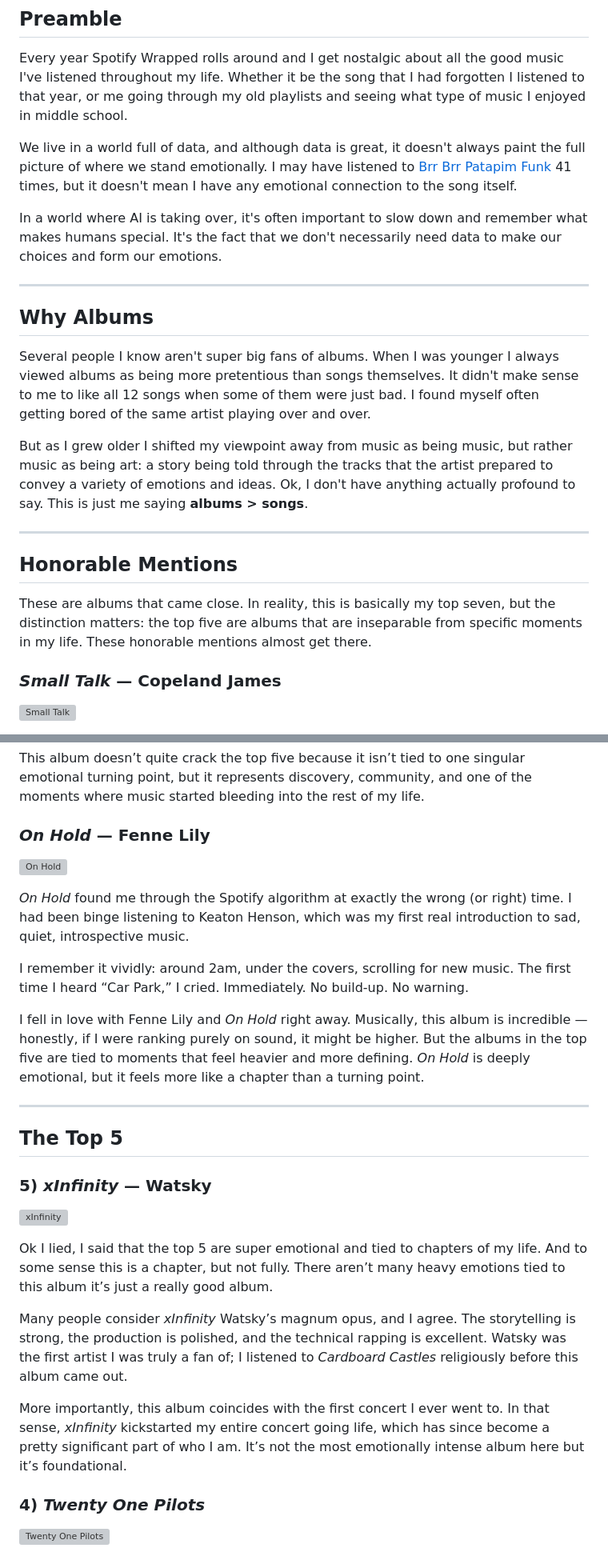
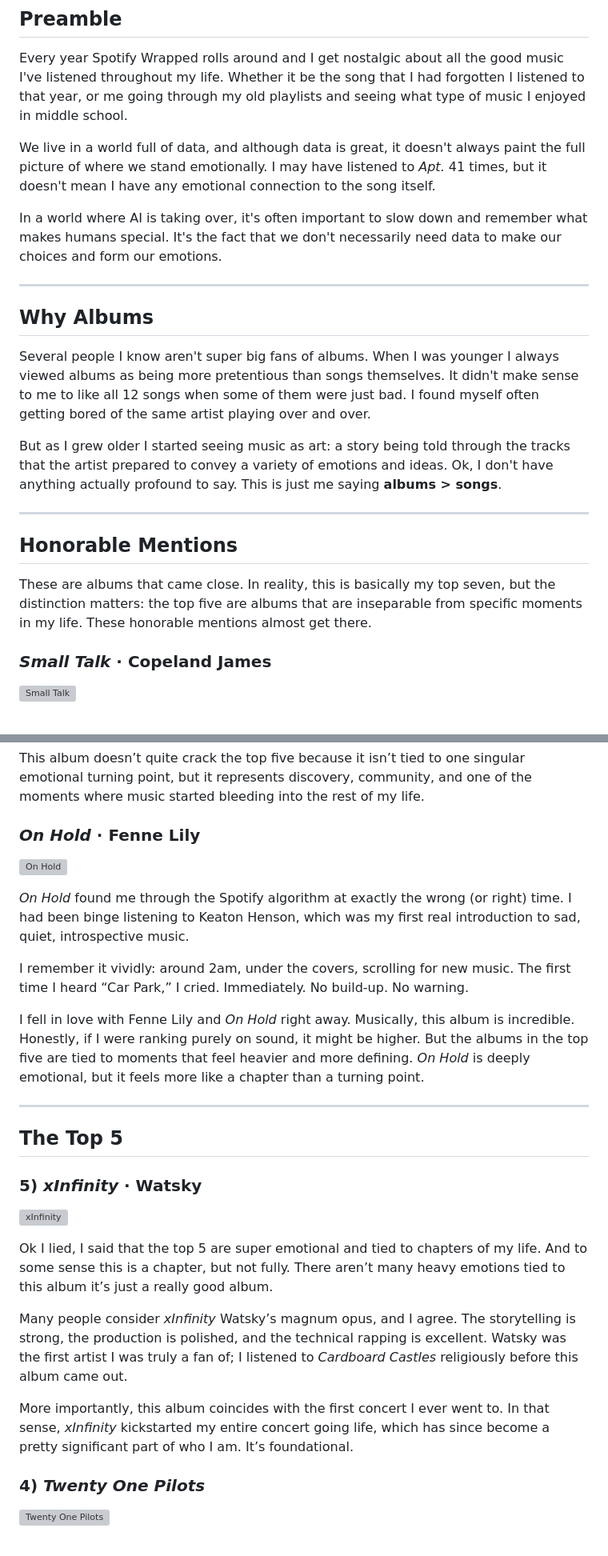
Before and after one commit to xpoes123/davidJ, a Markdown page: posts/albums.md, 2 parts joined by grey strips. Shown at 80% size. GitHub-like rendering; grey boxes are pictures that could not be loaded.

```diff
--- a/posts/albums.md
+++ b/posts/albums.md
@@ -6,7 +6,7 @@
 
 Every year Spotify Wrapped rolls around and I get nostalgic about all the good music I've listened throughout my life. Whether it be the song that I had forgotten I listened to that year, or me going through my old playlists and seeing what type of music I enjoyed in middle school.
 
-We live in a world full of data, and although data is great, it doesn't always paint the full picture of where we stand emotionally. I may have listened to [Brr Brr Patapim Funk](https://youtu.be/7C1g028A0DA?si=j2vsslpI1EFYD8mW) 41 times, but it doesn't mean I have any emotional connection to the song itself.
+We live in a world full of data, and although data is great, it doesn't always paint the full picture of where we stand emotionally. I may have listened to _Apt._ 41 times, but it doesn't mean I have any emotional connection to the song itself.
 
 In a world where AI is taking over, it's often important to slow down and remember what makes humans special. It's the fact that we don't necessarily need data to make our choices and form our emotions.
 
@@ -16,7 +16,7 @@ In a world where AI is taking over, it's often important to slow down and rememb
 
 Several people I know aren't super big fans of albums. When I was younger I always viewed albums as being more pretentious than songs themselves. It didn't make sense to me to like all 12 songs when some of them were just bad. I found myself often getting bored of the same artist playing over and over.
 
-But as I grew older I shifted my viewpoint away from music as being music, but rather music as being art: a story being told through the tracks that the artist prepared to convey a variety of emotions and ideas. Ok, I don't have anything actually profound to say. This is just me saying **albums > songs**.
+But as I grew older I started seeing music as art: a story being told through the tracks that the artist prepared to convey a variety of emotions and ideas. Ok, I don't have anything actually profound to say. This is just me saying **albums > songs**.
 
 ---
 
@@ -24,7 +24,7 @@ But as I grew older I shifted my viewpoint away from music as being music, but r
 
 These are albums that came close. In reality, this is basically my top seven, but the distinction matters: the top five are albums that are inseparable from specific moments in my life. These honorable mentions almost get there.
 
-### _Small Talk_ — **Copeland James**
+### _Small Talk_ · **Copeland James**
 
 ![Small Talk](img/blogs/albums/resized_128/smalltalk.jpeg)
 
@@ -34,7 +34,7 @@ I bought it, listened to it nonstop for days, and eventually realized I had to s
 
 This album doesn’t quite crack the top five because it isn’t tied to one singular emotional turning point, but it represents discovery, community, and one of the moments where music started bleeding into the rest of my life.
 
-### _On Hold_ — **Fenne Lily**
+### _On Hold_ · **Fenne Lily**
 
 ![On Hold](img/blogs/albums/resized_128/OnHold.jpeg)
 
@@ -42,13 +42,13 @@ _On Hold_ found me through the Spotify algorithm at exactly the wrong (or right)
 
 I remember it vividly: around 2am, under the covers, scrolling for new music. The first time I heard “Car Park,” I cried. Immediately. No build-up. No warning.
 
-I fell in love with Fenne Lily and _On Hold_ right away. Musically, this album is incredible — honestly, if I were ranking purely on sound, it might be higher. But the albums in the top five are tied to moments that feel heavier and more defining. _On Hold_ is deeply emotional, but it feels more like a chapter than a turning point.
+I fell in love with Fenne Lily and _On Hold_ right away. Musically, this album is incredible. Honestly, if I were ranking purely on sound, it might be higher. But the albums in the top five are tied to moments that feel heavier and more defining. _On Hold_ is deeply emotional, but it feels more like a chapter than a turning point.
 
 ---
 
 ## The Top 5
 
-### 5) _xInfinity_ — **Watsky**
+### 5) _xInfinity_ · **Watsky**
 
 ![xInfinity](img/blogs/albums/resized_128/xinfinity.jpg)
 
@@ -56,7 +56,7 @@ Ok I lied, I said that the top 5 are super emotional and tied to chapters of my
 
 Many people consider _xInfinity_ Watsky’s magnum opus, and I agree. The storytelling is strong, the production is polished, and the technical rapping is excellent. Watsky was the first artist I was truly a fan of; I listened to _Cardboard Castles_ religiously before this album came out.
 
-More importantly, this album coincides with the first concert I ever went to. In that sense, _xInfinity_ kickstarted my entire concert going life, which has since become a pretty significant part of who I am. It’s not the most emotionally intense album here but it’s foundational.
+More importantly, this album coincides with the first concert I ever went to. In that sense, _xInfinity_ kickstarted my entire concert going life, which has since become a pretty significant part of who I am. It’s foundational.
 
 ### 4) _Twenty One Pilots_
 
```
Also changed, not shown: other parts of posts/albums.md (+4 -4 lines), posts/graduating.md (+4 -4 lines).
